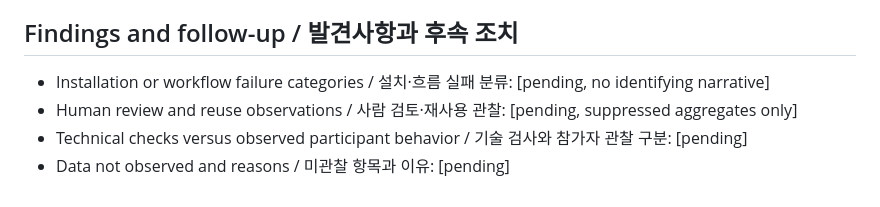
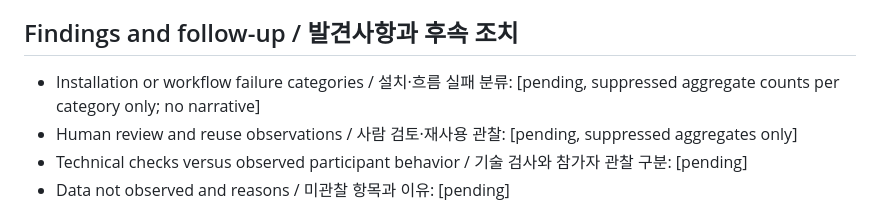
Before and after one commit to halla-ai/ax-commons, a Markdown page: docs/pilot/report-template.md, the part around the change. Rendered like a GitHub page.

```diff
--- a/docs/pilot/report-template.md
+++ b/docs/pilot/report-template.md
@@ -31,7 +31,7 @@ Apply [measurement definitions and suppression](measurement-plan.md) before fill
 
 ## Findings and follow-up / 발견사항과 후속 조치
 
-- Installation or workflow failure categories / 설치·흐름 실패 분류: [pending, no identifying narrative]
+- Installation or workflow failure categories / 설치·흐름 실패 분류: [pending, suppressed aggregate counts per category only; no narrative]
 - Human review and reuse observations / 사람 검토·재사용 관찰: [pending, suppressed aggregates only]
 - Technical checks versus observed participant behavior / 기술 검사와 참가자 관찰 구분: [pending]
 - Data not observed and reasons / 미관찰 항목과 이유: [pending]
```
Also changed, not shown: docs/pilot/measurement-plan.md (+3 -1 lines).
